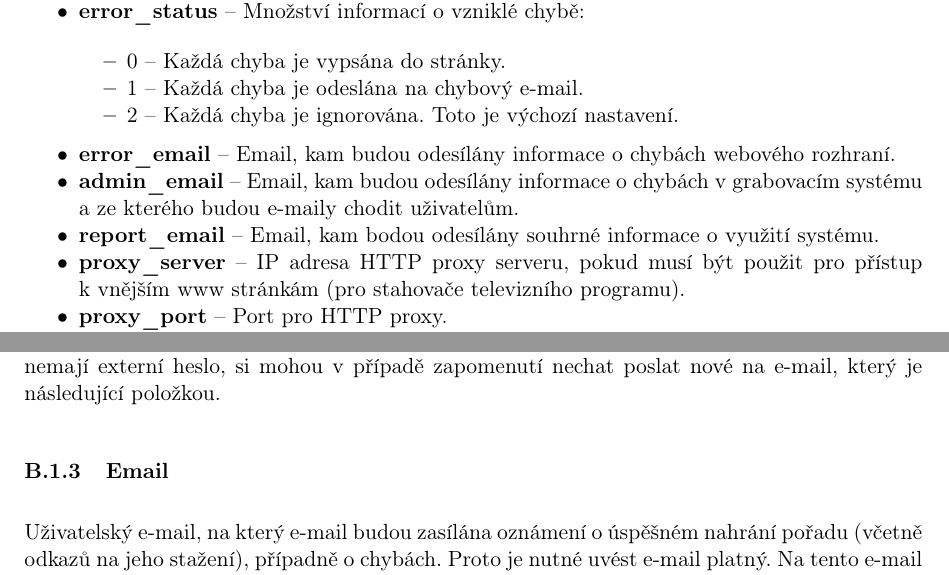
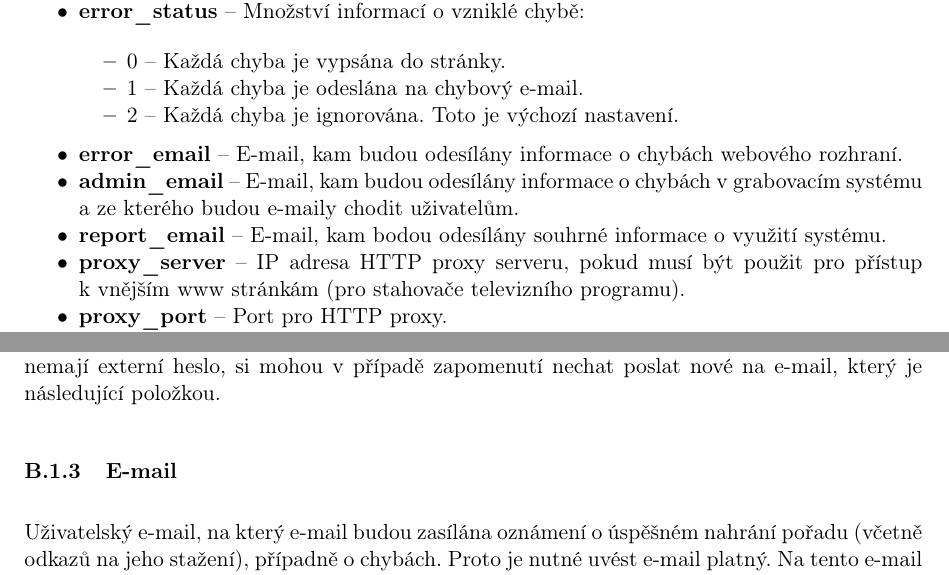
Before and after one commit to shr-project/dvbgrab, a LaTeX thesis (dp/dp.tex, which reads dp/dp_instalace.tex, dp/dp_pouziti.tex): two parts of pages 53 and 59 of 74, joined at a grey line, cut so that both start at the same text. Compiled offline with pdfLaTeX.

Commit message:
git-svn-id: file:///home/projects/svn-from-chaos-2009-03-18/repos/dp@7 75ee0f40-13ed-4804-9194-25bcd4ed86e2

```diff
--- a/dp/dp_instalace.tex
+++ b/dp/dp_instalace.tex
@@ -116,9 +116,9 @@ Pro uživatele s externím heslem také platí omezení, že nelze přes DVBgrab
 \item 1 -- Každá chyba je odeslána na chybový e-mail.
 \item 2 -- Každá chyba je ignorována. Toto je výchozí nastavení.
 \eitem
-\item\textbf{error\_email} -- Email, kam budou odesílány informace o chybách webového rozhraní.
-\item\textbf{admin\_email} -- Email, kam budou odesílány informace o chybách v grabovacím systému a ze kterého budou e-maily chodit uživatelům.
-\item\textbf{report\_email} -- Email, kam bodou odesílány souhrné informace o využití systému.
+\item\textbf{error\_email} -- E-mail, kam budou odesílány informace o chybách webového rozhraní.
+\item\textbf{admin\_email} -- E-mail, kam budou odesílány informace o chybách v grabovacím systému a ze kterého budou e-maily chodit uživatelům.
+\item\textbf{report\_email} -- E-mail, kam bodou odesílány souhrné informace o využití systému.
 \item\textbf{proxy\_server} -- IP adresa HTTP proxy serveru, pokud musí být použit pro přístup k~vnějším www stránkám (pro stahovače televizního programu).
 \item\textbf{proxy\_port} -- Port pro HTTP proxy.
 \item\textbf{grab\_history} -- Kolik dnů se mají uchovávat nagrabované pořady pro stažení.
--- a/dp/dp_pouziti.tex
+++ b/dp/dp_pouziti.tex
@@ -16,7 +16,7 @@ Pokud se používají sdílená hesla s jinými projekty (například s heslem,
 
 Pro použité znaky platí stejné omezení jako u uživatelského jména (malé alfanumerické znaky bez diakritiky). Heslo může být libovolné, jen uživatelé, kteří chtejí používat externí heslo viz. předchozí odstavec, musejí zadat svoje aktuální. Heslo se pro kontrolu zadává dvakrát. Ti, kteří nemají externí heslo, si mohou v případě zapomenutí nechat poslat nové na e-mail, který je následující položkou.
 
-\subsection{Email}
+\subsection{E-mail}
 
 Uživatelský e-mail, na který e-mail budou zasílána oznámení o úspěšném nahrání pořadu (včetně odkazů na jeho stažení), případně o chybách. Proto je nutné uvést e-mail platný. Na tento e-mail bude také zasláno heslo, pokud o to požádáte po jeho zapomenutí.
 \vfil
```
